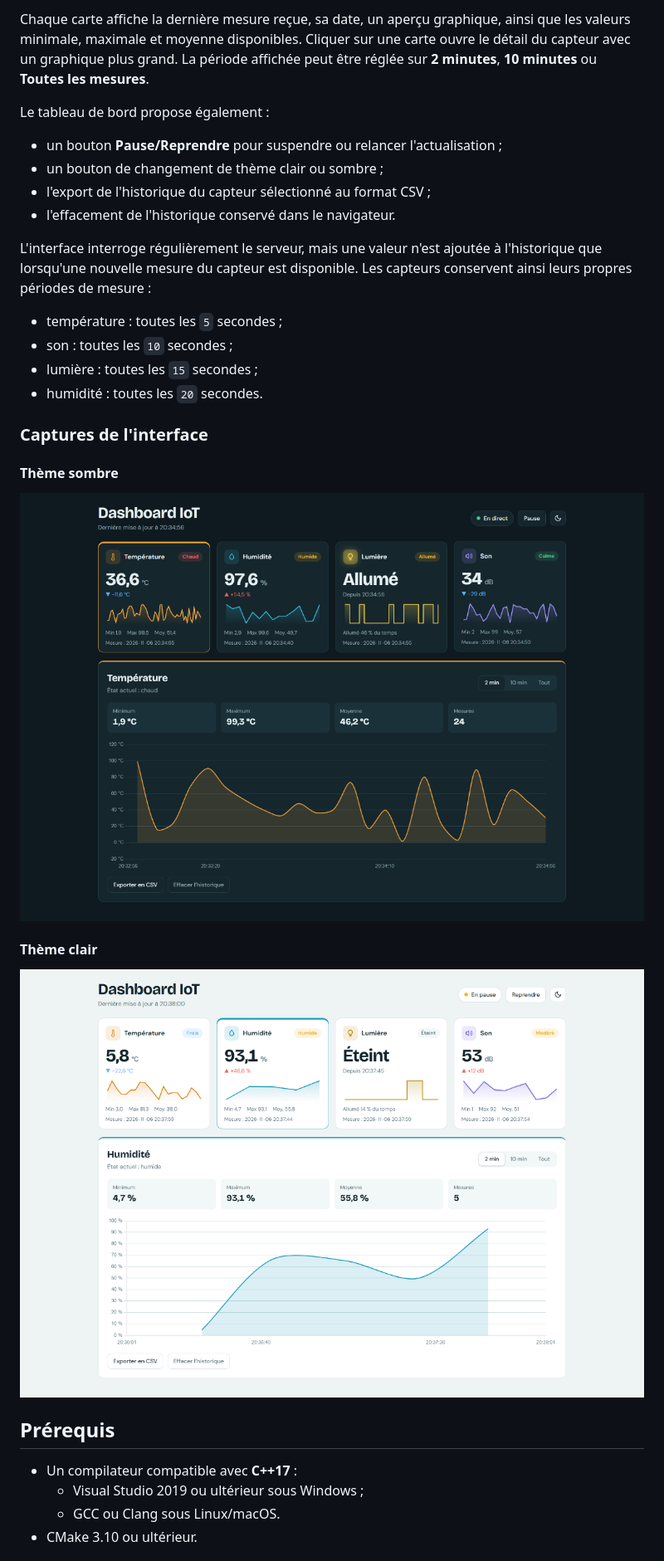
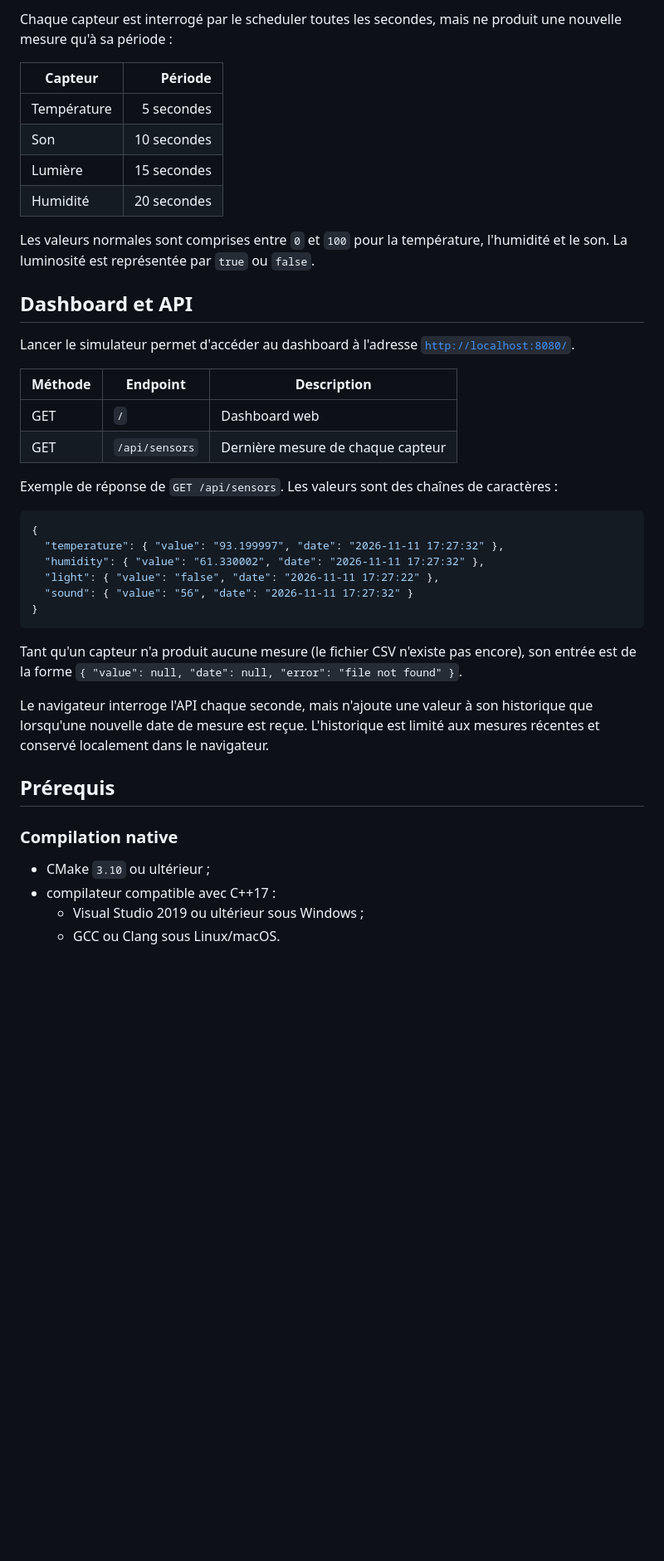
Before and after one commit to DoubabiAli/Projet-de-simulation-en-Cpp, a Markdown page: README.md, the part around one of its changes. Shown at 83% size. GitHub-like rendering; blank space fills up the shorter version.

````diff
--- a/README.md
+++ b/README.md
@@ -79,40 +123,53 @@ cartes dédiées :
 
-Chaque carte affiche la dernière mesure reçue, sa date, un aperçu graphique,
-ainsi que les valeurs minimale, maximale et moyenne disponibles. Cliquer sur
-une carte ouvre le détail du capteur avec un graphique plus grand. La période
-affichée peut être réglée sur **2 minutes**, **10 minutes** ou **Toutes les
-mesures**.
+Chaque capteur est interrogé par le scheduler toutes les secondes, mais ne
+produit une nouvelle mesure qu'à sa période :
 
-Le tableau de bord propose également :
+| Capteur | Période |
+| --- | ---: |
+| Température | 5 secondes |
+| Son | 10 secondes |
+| Lumière | 15 secondes |
+| Humidité | 20 secondes |
 
-- un bouton **Pause/Reprendre** pour suspendre ou relancer l'actualisation ;
-- un bouton de changement de thème clair ou sombre ;
-- l'export de l'historique du capteur sélectionné au format CSV ;
-- l'effacement de l'historique conservé dans le navigateur.
+Les valeurs normales sont comprises entre `0` et `100` pour la température,
+l'humidité et le son. La luminosité est représentée par `true` ou `false`.
 
-L'interface interroge régulièrement le serveur, mais une valeur n'est ajoutée
-à l'historique que lorsqu'une nouvelle mesure du capteur est disponible. Les
-capteurs conservent ainsi leurs propres périodes de mesure :
+## Dashboard et API
 
-- température : toutes les `5` secondes ;
-- son : toutes les `10` secondes ;
-- lumière : toutes les `15` secondes ;
-- humidité : toutes les `20` secondes.
+Lancer le simulateur permet d'accéder au dashboard à l'adresse
+[`http://localhost:8080/`](http://localhost:8080/).
 
-### Captures de l'interface
+| Méthode | Endpoint | Description |
+| --- | --- | --- |
+| GET | `/` | Dashboard web |
+| GET | `/api/sensors` | Dernière mesure de chaque capteur |
 
-#### Thème sombre
+Exemple de réponse de `GET /api/sensors`. Les valeurs sont des chaînes de
+caractères :
 
-![Dashboard IoT en thème sombre](docs/images/dashboard-dark.png)
+```json
+{
+  "temperature": { "value": "93.199997", "date": "2026-11-11 17:27:32" },
+  "humidity": { "value": "61.330002", "date": "2026-11-11 17:27:32" },
+  "light": { "value": "false", "date": "2026-11-11 17:27:22" },
+  "sound": { "value": "56", "date": "2026-11-11 17:27:32" }
+}
+```
 
-#### Thème clair
+Tant qu'un capteur n'a produit aucune mesure (le fichier CSV n'existe pas
+encore), son entrée est de la forme
+`{ "value": null, "date": null, "error": "file not found" }`.
 
-![Dashboard IoT en thème clair](docs/images/dashboard-light.png)
+Le navigateur interroge l'API chaque seconde, mais n'ajoute une valeur à son
+historique que lorsqu'une nouvelle date de mesure est reçue. L'historique est
+limité aux mesures récentes et conservé localement dans le navigateur.
 
 ## Prérequis
 
-- Un compilateur compatible avec **C++17** :
+### Compilation native
+
+- CMake `3.10` ou ultérieur ;
+- compilateur compatible avec C++17 :
   - Visual Studio 2019 ou ultérieur sous Windows ;
   - GCC ou Clang sous Linux/macOS.
-- CMake 3.10 ou ultérieur.
 
````
Also changed, not shown: other parts of README.md (+247 -75 lines), docs/ClassDiagram.png (added).
